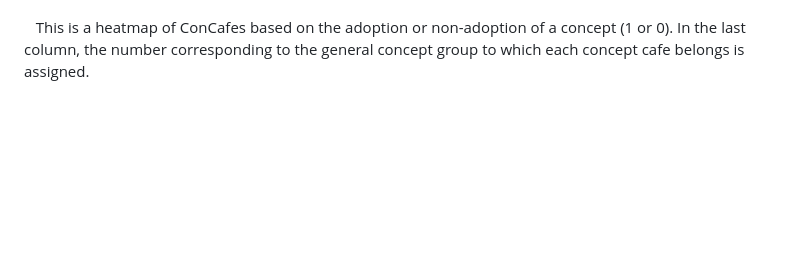
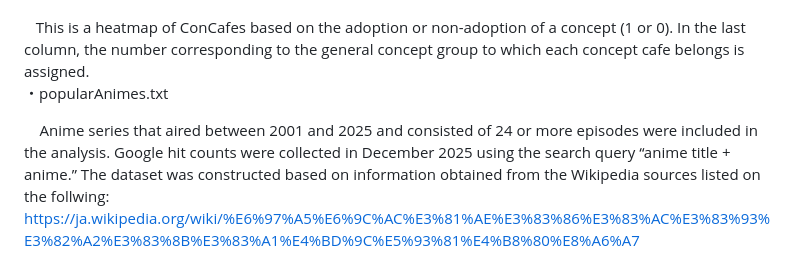
Before and after one commit to YutaroOkn2025/ConCafe, a Markdown page: README.md, the part around the change. GitHub-like rendering; blank space fills up the shorter version.

```diff
--- a/README.md
+++ b/README.md
@@ -41,3 +41,6 @@ Below is an explanation of the files uploaded here.<p>
 ・heatDgrp.txt<p>
 &nbsp;&nbsp;&nbsp;This is a heatmap of ConCafes based on the adoption or non-adoption of a concept (1 or 0). In the last column, the number corresponding to the general concept group to which each concept cafe belongs is assigned.
 <br>
+・popularAnimes.txt<p>
+&nbsp;&nbsp;&nbsp; Anime series that aired between 2001 and 2025 and consisted of 24 or more episodes were included in the analysis. Google hit counts were collected in December 2025 using the search query “anime title + anime.” The dataset was constructed based on information obtained from the Wikipedia sources listed on the follwing: https://ja.wikipedia.org/wiki/%E6%97%A5%E6%9C%AC%E3%81%AE%E3%83%86%E3%83%AC%E3%83%93%E3%82%A2%E3%83%8B%E3%83%A1%E4%BD%9C%E5%93%81%E4%B8%80%E8%A6%A7
+<br>
```
